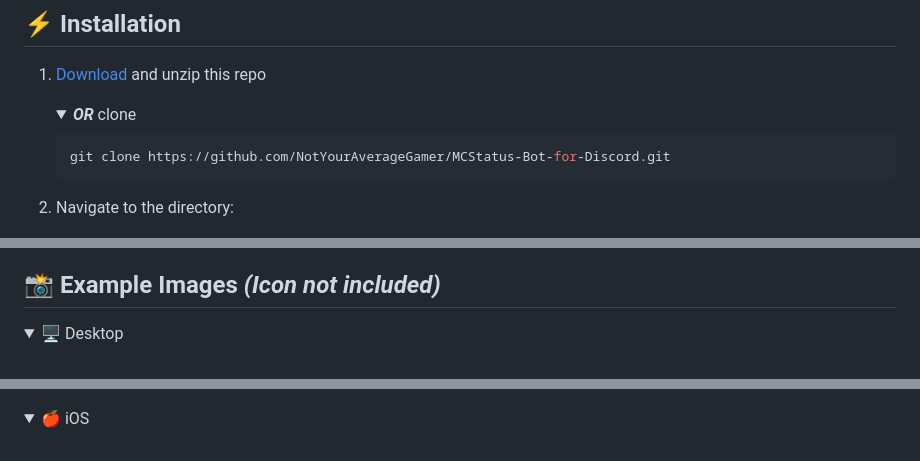
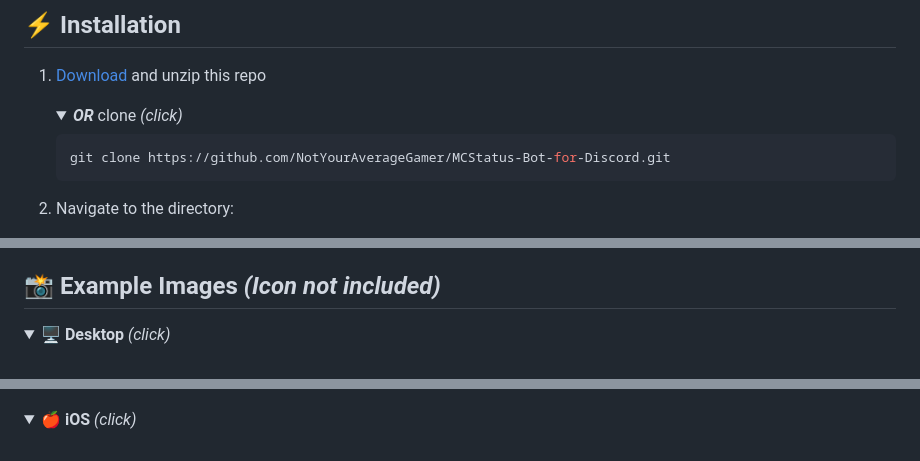
Before and after one commit to NotYourAverageGamer/MCStatus-Bot-for-Discord, a Markdown page: README.md, 3 parts joined by grey strips. Rendered like a GitHub page; folded sections open.

Commit message:
Update README.md
Signed-off-by: NotYourAverageGamer <104248676+NotYourAverageGamer@users.noreply.github.com>

````diff
--- a/README.md
+++ b/README.md
@@ -25,7 +25,7 @@ Before using the **MCStatus Bot for Discord**, make sure you have the following:
 
 1. [Download](https://github.com/NotYourAverageGamer/MCStatus-Bot-for-Discord/archive/refs/heads/main.zip) and unzip this repo
    <details>
-   <summary><b><i>OR</b></i> clone</summary>
+   <summary><b><i>OR</b></i> clone<i> (click)</i></summary>
 
       ```bash
       git clone https://github.com/NotYourAverageGamer/MCStatus-Bot-for-Discord.git
@@ -69,13 +69,13 @@ This will initiate the bot, and it will periodically fetch and update the status
 ## 📸 Example Images _(Icon not included)_
 
 <details>
-<summary>🖥️ Desktop</summary>
+<summary>🖥️ <b>Desktop</b><i> (click)</i></summary>
 <br>
 <img src="https://raw.githubusercontent.com/NotYourAverageGamer/MCStatus-Bot-for-Discord/main/screenshots/desktop.png"/>
 </details>
 
 <details>
-<summary>🍎 iOS</summary>
+<summary>🍎 <b>iOS</b><i> (click)</i></summary>
 <br>
 <img src="https://raw.githubusercontent.com/NotYourAverageGamer/MCStatus-Bot-for-Discord/main/screenshots/ios.png"/>
 </details>
````
Also changed, not shown: other parts of README.md (+1 -1 lines).
